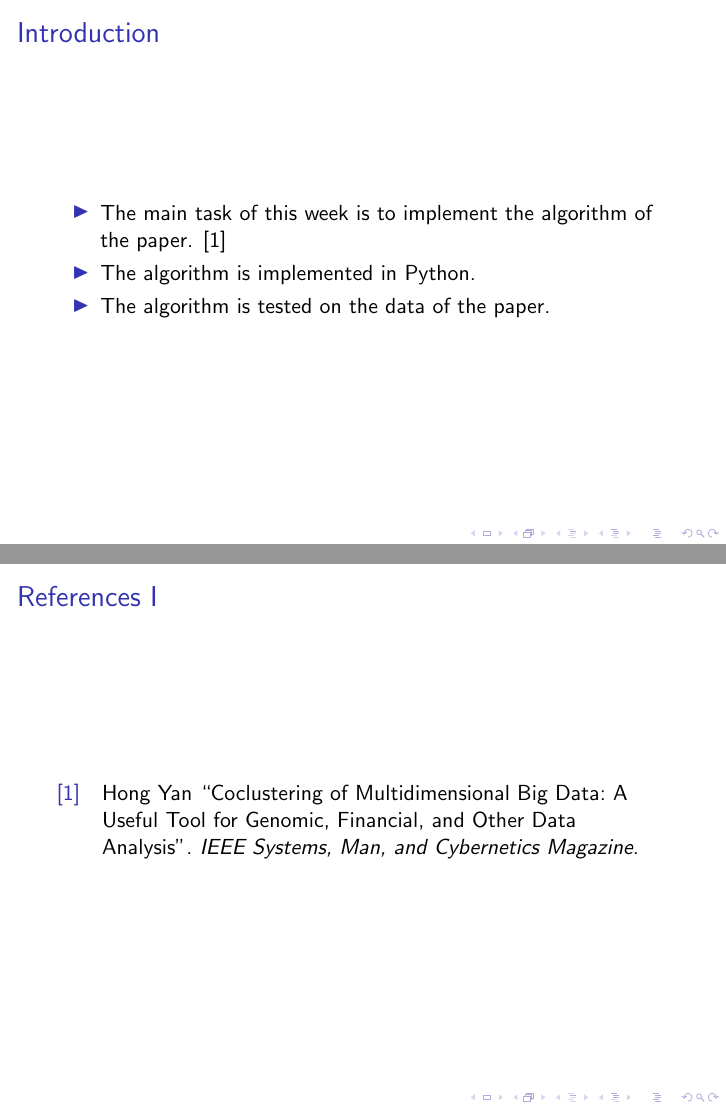
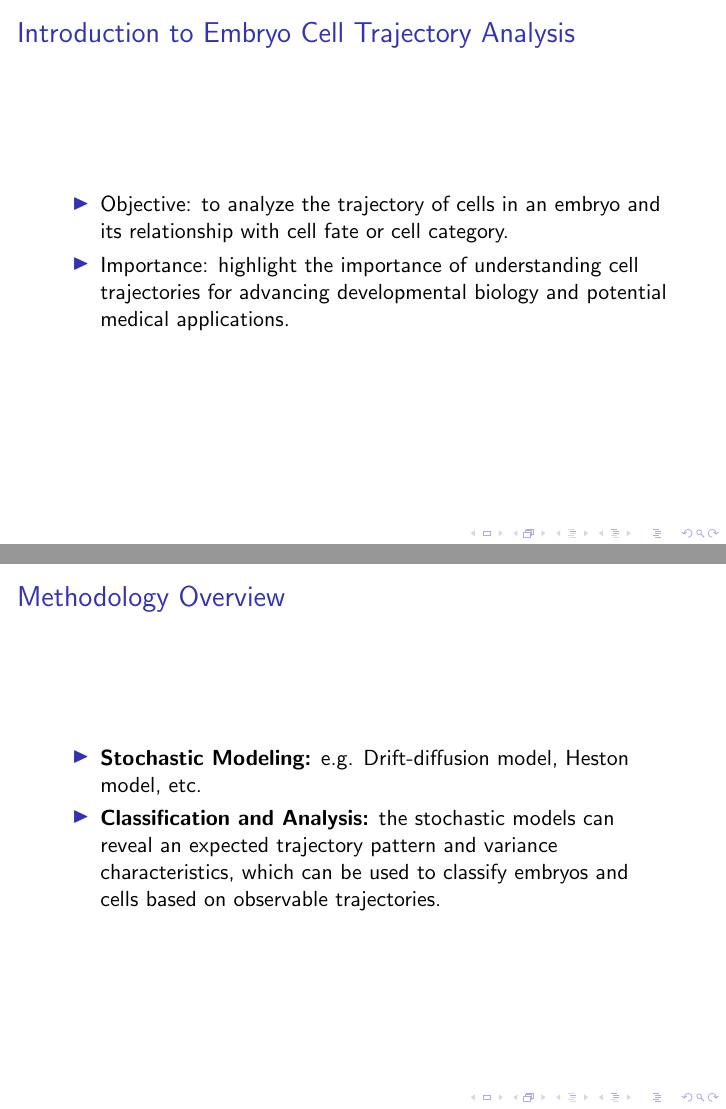
Before and after one commit to wzh4464/report, LaTeX slides (report.tex): pages 3 and 4 of 4 before the commit and pages 2 and 3 of 6 after it, joined at a grey line. Compiled offline with pdfLaTeX.

Commit message:
Add analysis of embryo cell trajectory with co-clustering techniques

```diff
--- a/report.tex
+++ b/report.tex
@@ -26,3 +26,8 @@
 \author{WU Zihan}
 \begin{document}
 \maketitle
+\begin{frame}{Introduction to Embryo Cell Trajectory Analysis}
+  \begin{itemize}
+    \item Objective: to analyze the trajectory of cells in an embryo and its relationship with cell fate or cell category.
+    \item Importance: highlight the importance of understanding cell trajectories for advancing developmental biology and potential medical applications.
+  \end{itemize}
@@ -32,16 +34,10 @@
 \end{frame}
 
-\section{Introduction}
-\begin{frame}
-    \frametitle{Introduction}
-    \begin{itemize}
-        \item The main task of this week is to implement the algorithm of the paper.  \cite{yan2017CoclusteringMultidimensionalBig}
-        \item The algorithm is implemented in Python.
-        \item The algorithm is tested on the data of the paper.
-    \end{itemize}
+\begin{frame}{Methodology Overview}
+  \begin{itemize}
+    \item \textbf{Stochastic Modeling:}
+    e.g. Drift-diffusion model, Heston model, etc.
+    \item \textbf{Classification and Analysis:} the stochastic models can reveal an expected trajectory pattern and variance characteristics, which can be used to classify embryos and cells based on observable trajectories.
+  \end{itemize}
 \end{frame}
 
-% biblatex bibliography
-\begin{frame}[allowframebreaks]
-    \frametitle{References}
-    \printbibliography
```
Also changed, not shown: matrix.jpeg (added), report.pdf, report.tex (25 more changed lines).
